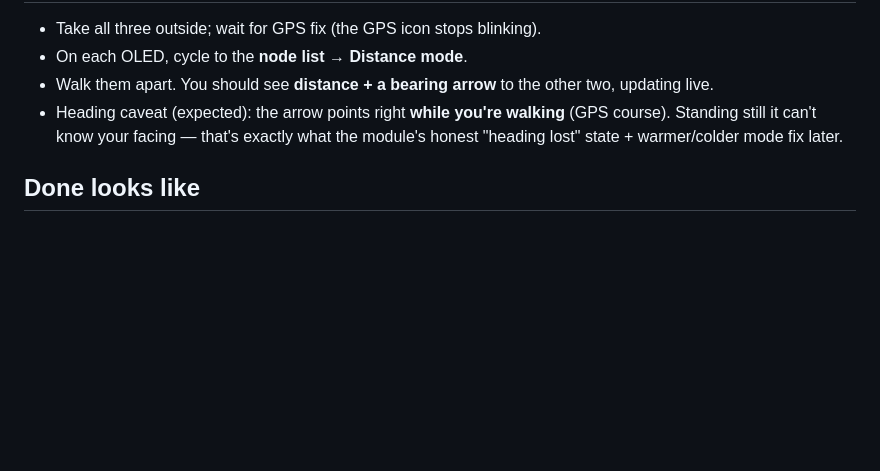
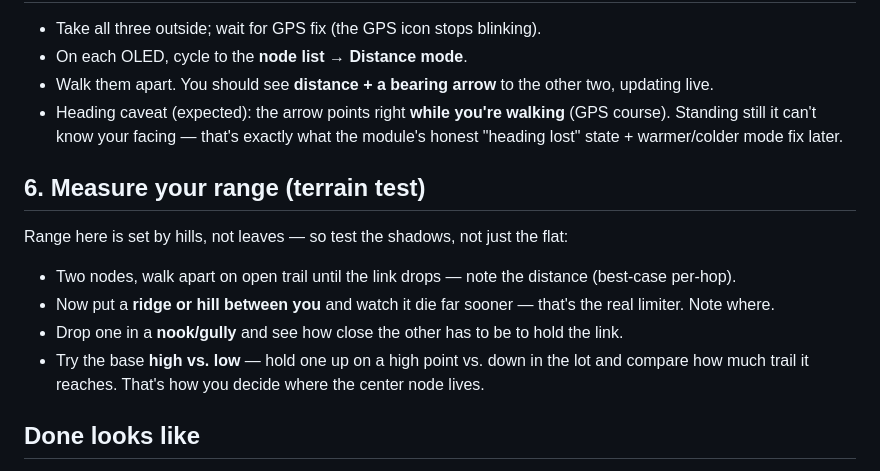
Before and after one commit to atmarx/wolfpack, a Markdown page: BRINGUP.md, the part around the change. Drawn GitHub-style; blank space fills up the shorter version.

```diff
--- a/BRINGUP.md
+++ b/BRINGUP.md
@@ -40,6 +40,16 @@ validated and we start the module.
   course). Standing still it can't know your facing — that's exactly what the module's
   honest "heading lost" state + warmer/colder mode fix later.
 
+## 6. Measure your range (terrain test)
+Range here is set by hills, not leaves — so test the shadows, not just the flat:
+- Two nodes, walk apart on open trail until the link drops — note the distance (best-case
+  per-hop).
+- Now put a **ridge or hill between you** and watch it die far sooner — that's the real
+  limiter. Note where.
+- Drop one in a **nook/gully** and see how close the other has to be to hold the link.
+- Try the base **high vs. low** — hold one up on a high point vs. down in the lot and
+  compare how much trail it reaches. That's how you decide where the center node lives.
+
 ## Done looks like
 Three radios, no phone, each showing how far and which way to the others as you move
 them around the yard or trail. That's Tier 0's core on stock firmware. **Next:** the
```
Also changed, not shown: WOLFPACK.md (+9 -0 lines).
